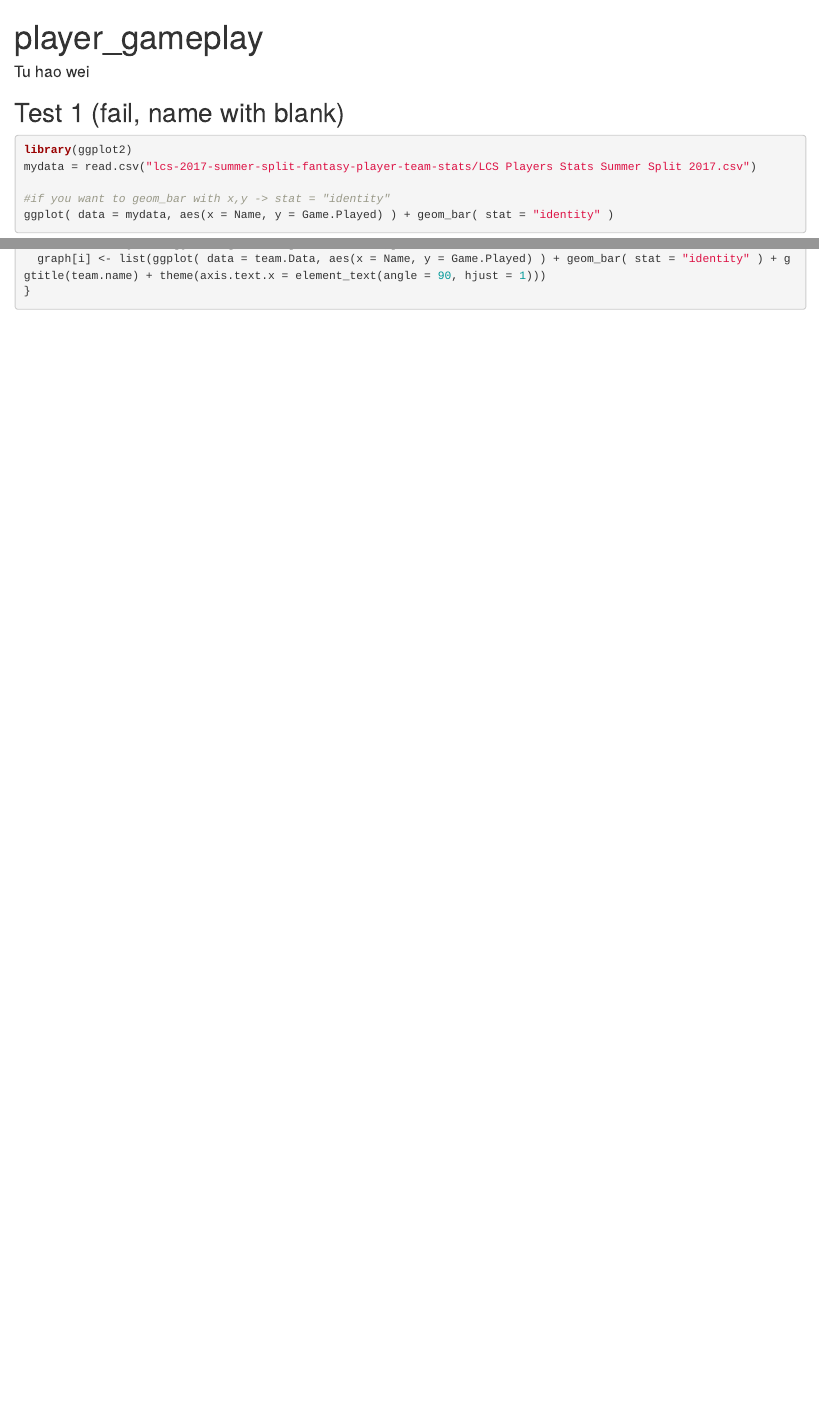
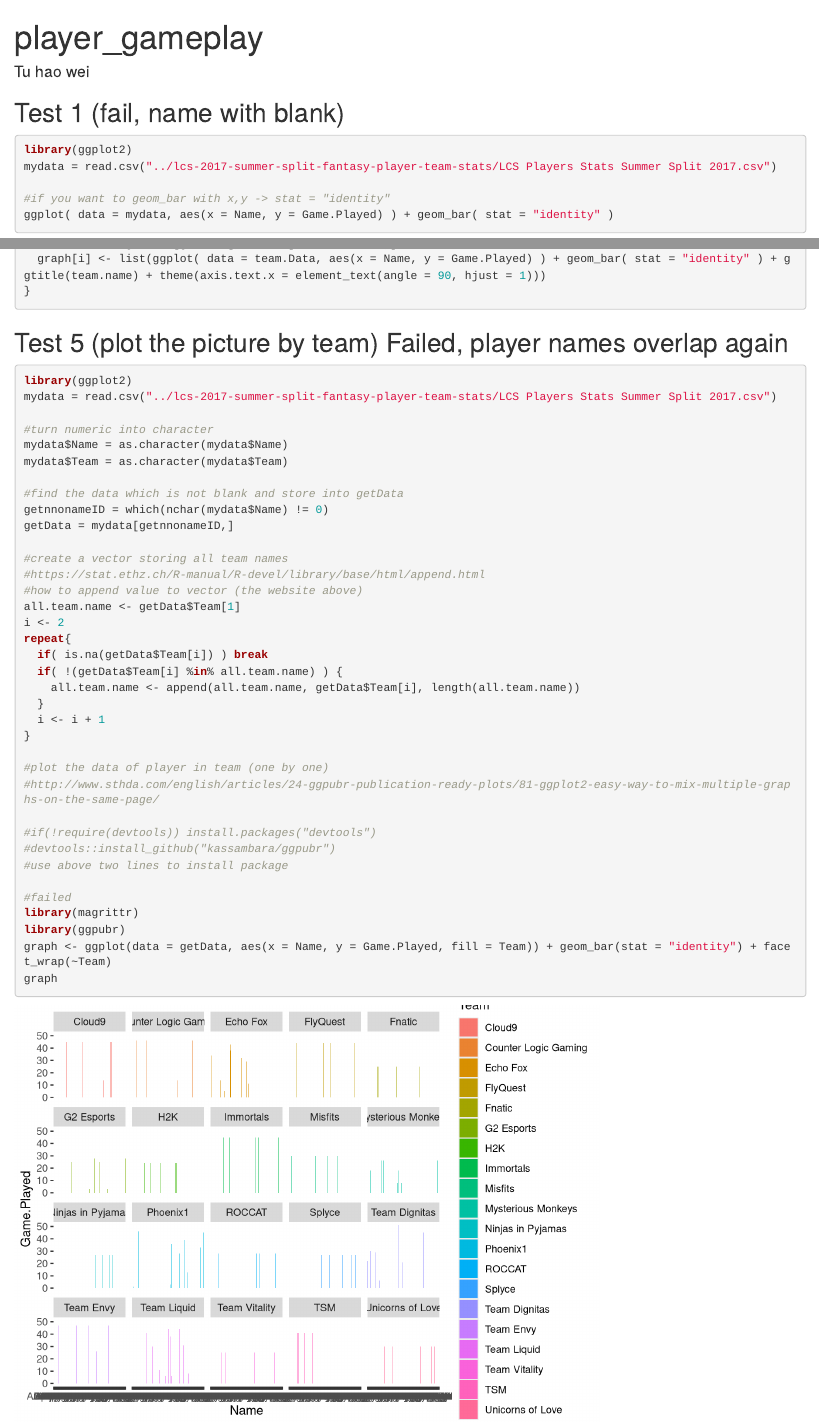
Before and after one commit to teric1024/107-1-R-data-analysis-course, an R Markdown document (week_03/hw_3/player_gameplay/player_gameplay.Rmd): the page in a window 1100 px wide, from its top, and a second part further down, joined at a grey line. Rendered offline with R 4.5, knitr and Pandoc, with nearby package versions.

Commit message:
update hw3
still failed

````diff
--- a/week_03/hw_3/player_gameplay/player_gameplay.Rmd
+++ b/week_03/hw_3/player_gameplay/player_gameplay.Rmd
@@ -8,7 +8,7 @@ output: html_document
 ## Test 1 (fail, name with blank)
 ```{r}
 library(ggplot2)
-mydata = read.csv("lcs-2017-summer-split-fantasy-player-team-stats/LCS Players Stats Summer Split 2017.csv")
+mydata = read.csv("../lcs-2017-summer-split-fantasy-player-team-stats/LCS Players Stats Summer Split 2017.csv")
 
 #if you want to geom_bar with x,y -> stat = "identity"
 ggplot( data = mydata, aes(x = Name, y = Game.Played) ) + geom_bar( stat = "identity" )
@@ -119,3 +119,44 @@ for(i in 1:length(all.team.name)){
 }
 
 ```
+
+## Test 5 (plot the picture by team) Failed, player names overlap again
+```{r}
+library(ggplot2)
+mydata = read.csv("../lcs-2017-summer-split-fantasy-player-team-stats/LCS Players Stats Summer Split 2017.csv")
+
+#turn numeric into character
+mydata$Name = as.character(mydata$Name)
+mydata$Team = as.character(mydata$Team)
+
+#find the data which is not blank and store into getData
+getnnonameID = which(nchar(mydata$Name) != 0)
+getData = mydata[getnnonameID,]
+
+#create a vector storing all team names
+#https://stat.ethz.ch/R-manual/R-devel/library/base/html/append.html
+#how to append value to vector (the website above)
+all.team.name <- getData$Team[1]
+i <- 2
+repeat{
+  if( is.na(getData$Team[i]) ) break
+  if( !(getData$Team[i] %in% all.team.name) ) {
+    all.team.name <- append(all.team.name, getData$Team[i], length(all.team.name))
+  }
+  i <- i + 1
+}
+
+#plot the data of player in team (one by one)
+#http://www.sthda.com/english/articles/24-ggpubr-publication-ready-plots/81-ggplot2-easy-way-to-mix-multiple-graphs-on-the-same-page/
+
+#if(!require(devtools)) install.packages("devtools")
+#devtools::install_github("kassambara/ggpubr")
+#use above two lines to install package
+
+#failed
+library(magrittr)
+library(ggpubr)
+graph <- ggplot(data = getData, aes(x = Name, y = Game.Played, fill = Team)) + geom_bar(stat = "identity") + facet_wrap(~Team)
+graph
+
+```
````
Also changed, not shown: week_03/hw_3/player_gameplay/player_gameplay.R (+4 -7 lines), week_03/hw_3/player_gameplay/player_gameplay.html, week_03/hw_3/player_gameplay/player_gameplay.Rmd (8 more changed lines).
